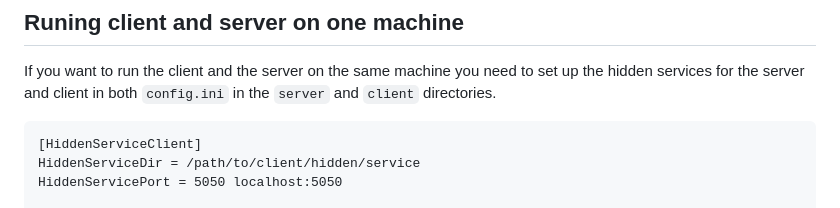
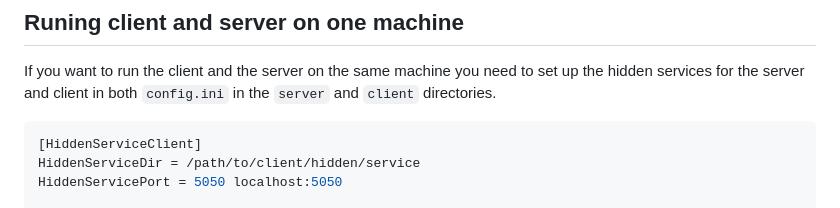
Before and after one commit to TomaszAgent/Peer2Peer-with-tor, a Markdown page: docs/INSTALL.md, the part around the change. Rendered like a GitHub page.

````diff
--- a/docs/INSTALL.md
+++ b/docs/INSTALL.md
@@ -106,7 +106,7 @@ If you encounter any problems please refer to the most common issues in the [Ser
 
 If you want to run the client and the server on the same machine you need to set up the hidden services for the server and client in both `config.ini` in the `server` and `client` directories.
 
-```
+```ini
 [HiddenServiceClient]
 HiddenServiceDir = /path/to/client/hidden/service
 HiddenServicePort = 5050 localhost:5050
````
Also changed, not shown: docs/CLIENT.md (+16 -11 lines), docs/SERVER.md (+5 -4 lines).
